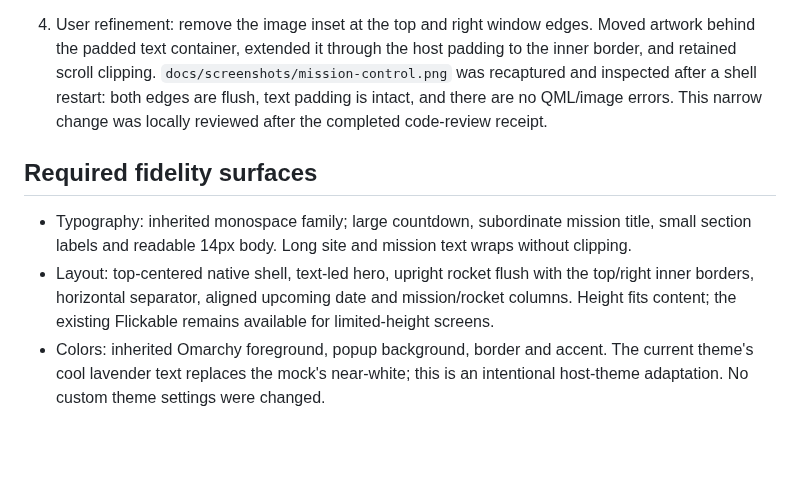
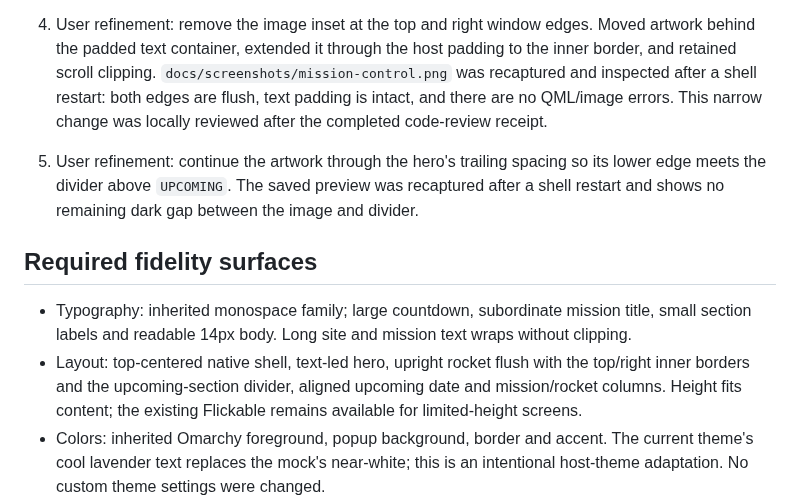
Before and after one commit to johnviklund/oma-space-launch, a Markdown page: design-qa.md, the part around the change. GitHub-like rendering; blank space fills up the shorter version.

Commit message:
fix: extend launch artwork to section divider

```diff
--- a/design-qa.md
+++ b/design-qa.md
@@ -17,11 +17,12 @@ final result: passed
 3. `/home/johnviklund/Pictures/screenshot-2026-09-14_23-37-34.png` and `/tmp/oma-space-launch-layout-qa/final.png`: reviewed against the source together after the correction. No remaining actionable P0/P1/P2 visual differences.
 
 4. User refinement: remove the image inset at the top and right window edges. Moved artwork behind the padded text container, extended it through the host padding to the inner border, and retained scroll clipping. `docs/screenshots/mission-control.png` was recaptured and inspected after a shell restart: both edges are flush, text padding is intact, and there are no QML/image errors. This narrow change was locally reviewed after the completed code-review receipt.
+5. User refinement: continue the artwork through the hero's trailing spacing so its lower edge meets the divider above `UPCOMING`. The saved preview was recaptured after a shell restart and shows no remaining dark gap between the image and divider.
 
 ## Required fidelity surfaces
 
 - Typography: inherited monospace family; large countdown, subordinate mission title, small section labels and readable 14px body. Long site and mission text wraps without clipping.
-- Layout: top-centered native shell, text-led hero, upright rocket flush with the top/right inner borders, horizontal separator, aligned upcoming date and mission/rocket columns. Height fits content; the existing Flickable remains available for limited-height screens.
+- Layout: top-centered native shell, text-led hero, upright rocket flush with the top/right inner borders and the upcoming-section divider, aligned upcoming date and mission/rocket columns. Height fits content; the existing Flickable remains available for limited-height screens.
 - Colors: inherited Omarchy foreground, popup background, border and accent. The current theme's cool lavender text replaces the mock's near-white; this is an intentional host-theme adaptation. No custom theme settings were changed.
 - Imagery: new generated launchpad imagery uses the same night lighting direction. Falcon 9 is single-core, Falcon Heavy has three cores, Starship uses the stainless stack. Selection follows `rocketFamily`; unknown families show no image. The artwork is illustrative, not a photograph of the specific mission.
 - Copy: retains full source site and rocket variant, local date/time with timezone, mission and launch-page action. Upcoming rows retain uncertain NET/TBD values. No invented mission tagline or telemetry.
```
Also changed, not shown: docs/screenshots/mission-control.png, 1 other file.
